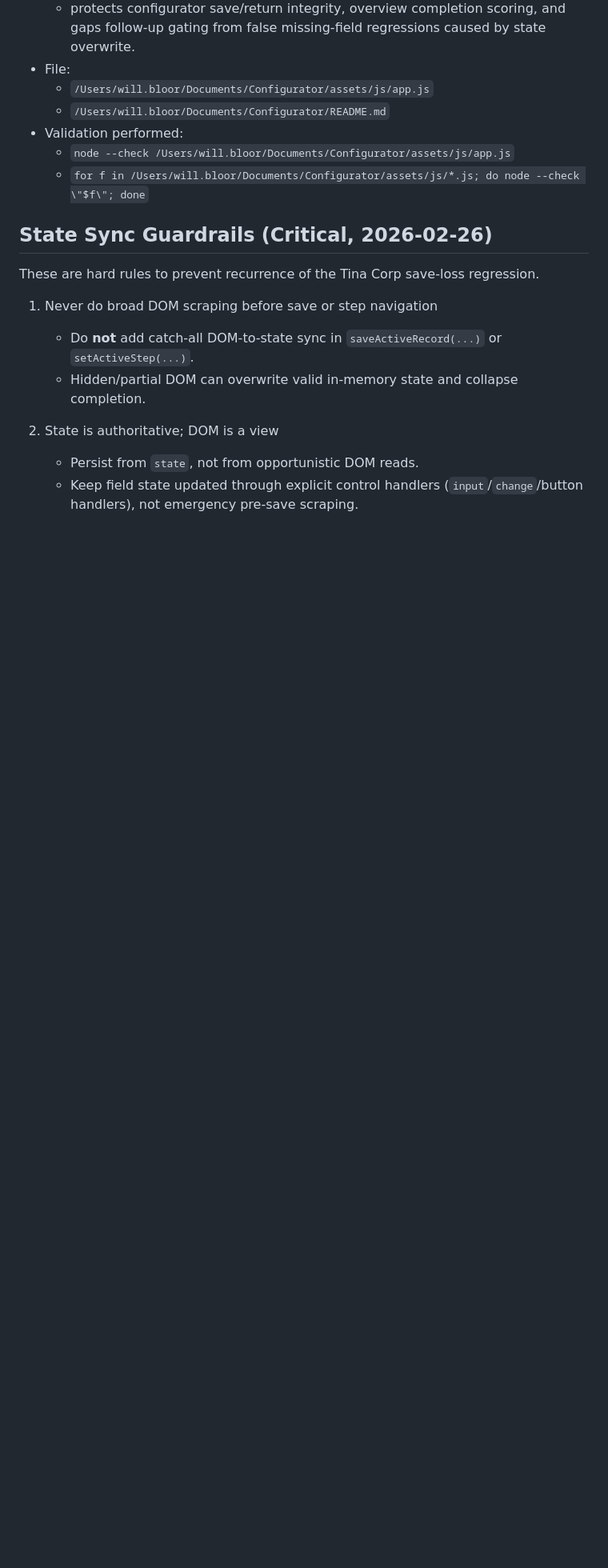
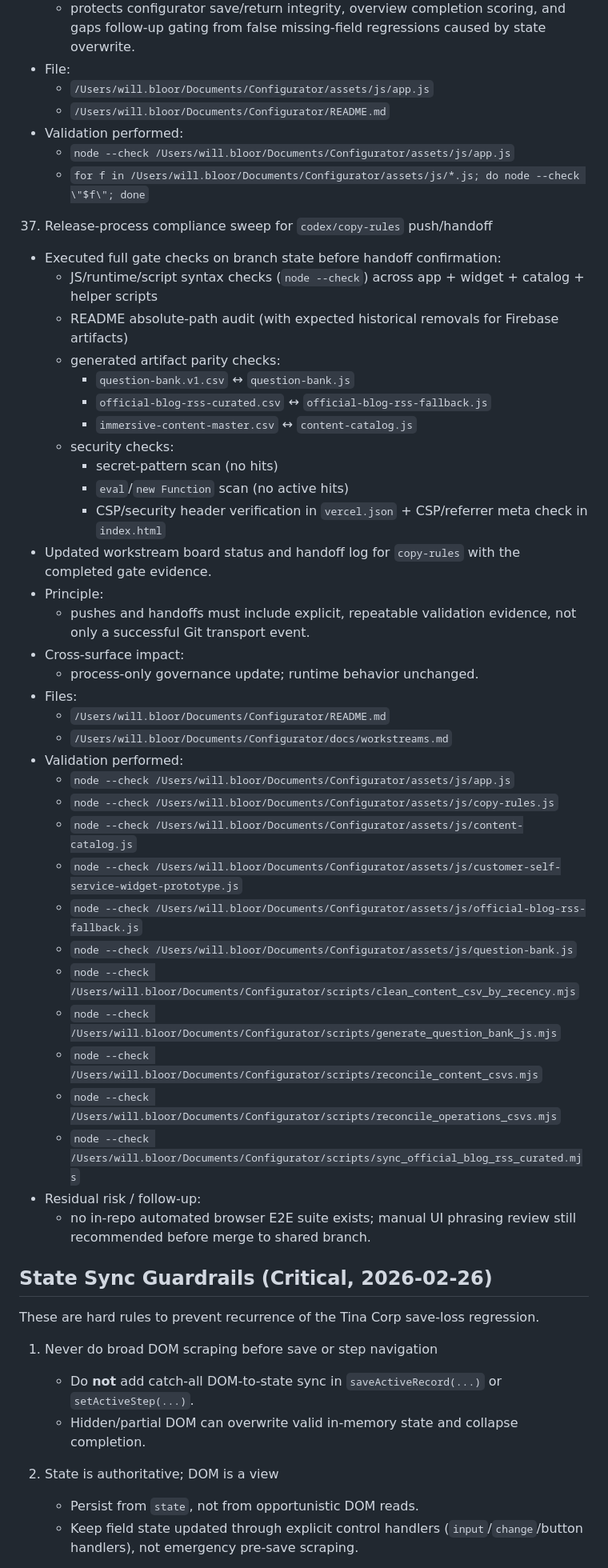
Before and after one commit to willbloor/ciso-configurator, a Markdown page: README.md, the part around the change. Shown at 80% size. Drawn GitHub-style; blank space fills up the shorter version.

Commit message:
Process: log release-gate evidence for copy-rules branch

```diff
--- a/README.md
+++ b/README.md
@@ -693,6 +693,41 @@ Design and workflow updates deployed for self-service intake and dashboard follo
    - Validation performed:
      - `node --check /Users/will.bloor/Documents/Configurator/assets/js/app.js`
      - `for f in /Users/will.bloor/Documents/Configurator/assets/js/*.js; do node --check \"$f\"; done`
+
+37. Release-process compliance sweep for `codex/copy-rules` push/handoff
+   - Executed full gate checks on branch state before handoff confirmation:
+     - JS/runtime/script syntax checks (`node --check`) across app + widget + catalog + helper scripts
+     - README absolute-path audit (with expected historical removals for Firebase artifacts)
+     - generated artifact parity checks:
+       - `question-bank.v1.csv` ↔ `question-bank.js`
+       - `official-blog-rss-curated.csv` ↔ `official-blog-rss-fallback.js`
+       - `immersive-content-master.csv` ↔ `content-catalog.js`
+     - security checks:
+       - secret-pattern scan (no hits)
+       - `eval`/`new Function` scan (no active hits)
+       - CSP/security header verification in `vercel.json` + CSP/referrer meta check in `index.html`
+   - Updated workstream board status and handoff log for `copy-rules` with the completed gate evidence.
+   - Principle:
+     - pushes and handoffs must include explicit, repeatable validation evidence, not only a successful Git transport event.
+   - Cross-surface impact:
+     - process-only governance update; runtime behavior unchanged.
+   - Files:
+     - `/Users/will.bloor/Documents/Configurator/README.md`
+     - `/Users/will.bloor/Documents/Configurator/docs/workstreams.md`
+   - Validation performed:
+     - `node --check /Users/will.bloor/Documents/Configurator/assets/js/app.js`
+     - `node --check /Users/will.bloor/Documents/Configurator/assets/js/copy-rules.js`
+     - `node --check /Users/will.bloor/Documents/Configurator/assets/js/content-catalog.js`
+     - `node --check /Users/will.bloor/Documents/Configurator/assets/js/customer-self-service-widget-prototype.js`
+     - `node --check /Users/will.bloor/Documents/Configurator/assets/js/official-blog-rss-fallback.js`
+     - `node --check /Users/will.bloor/Documents/Configurator/assets/js/question-bank.js`
+     - `node --check /Users/will.bloor/Documents/Configurator/scripts/clean_content_csv_by_recency.mjs`
+     - `node --check /Users/will.bloor/Documents/Configurator/scripts/generate_question_bank_js.mjs`
+     - `node --check /Users/will.bloor/Documents/Configurator/scripts/reconcile_content_csvs.mjs`
+     - `node --check /Users/will.bloor/Documents/Configurator/scripts/reconcile_operations_csvs.mjs`
+     - `node --check /Users/will.bloor/Documents/Configurator/scripts/sync_official_blog_rss_curated.mjs`
+   - Residual risk / follow-up:
+     - no in-repo automated browser E2E suite exists; manual UI phrasing review still recommended before merge to shared branch.
 
 ## State Sync Guardrails (Critical, 2026-02-26)
 
```
Also changed, not shown: docs/workstreams.md (+4 -2 lines).
